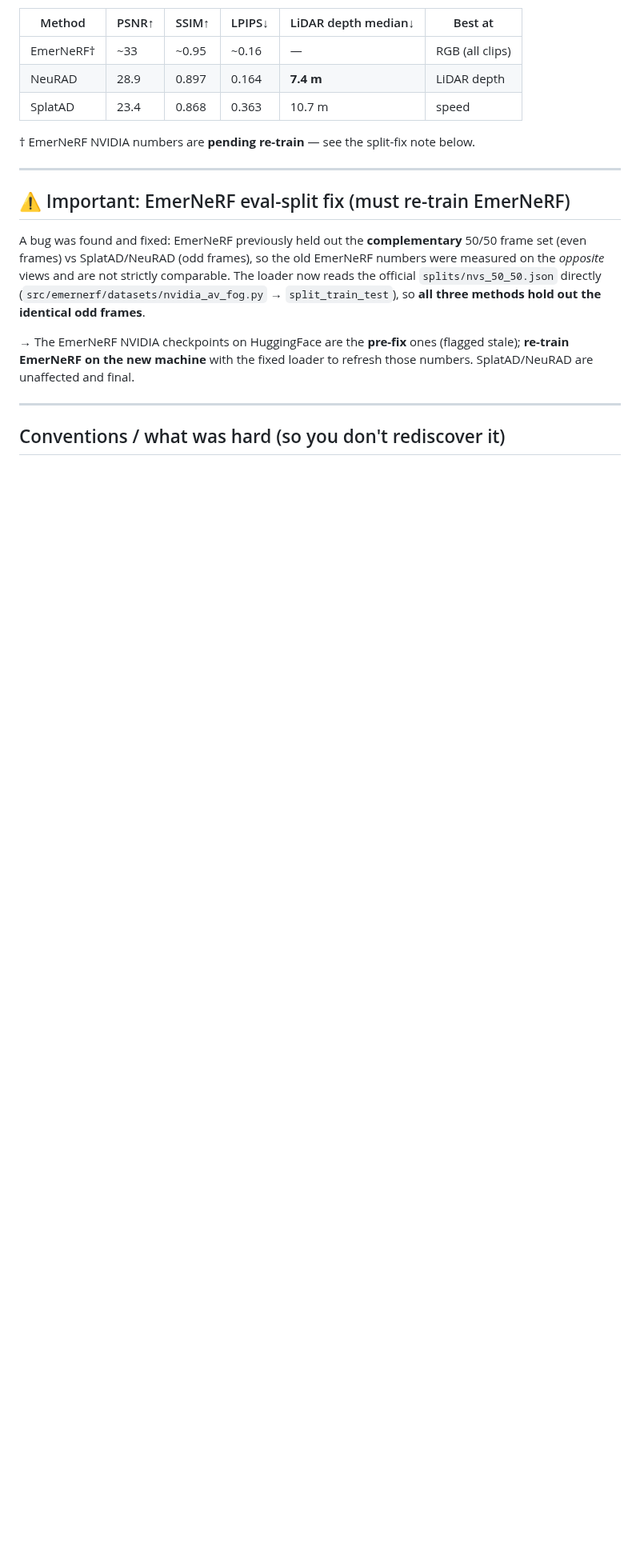
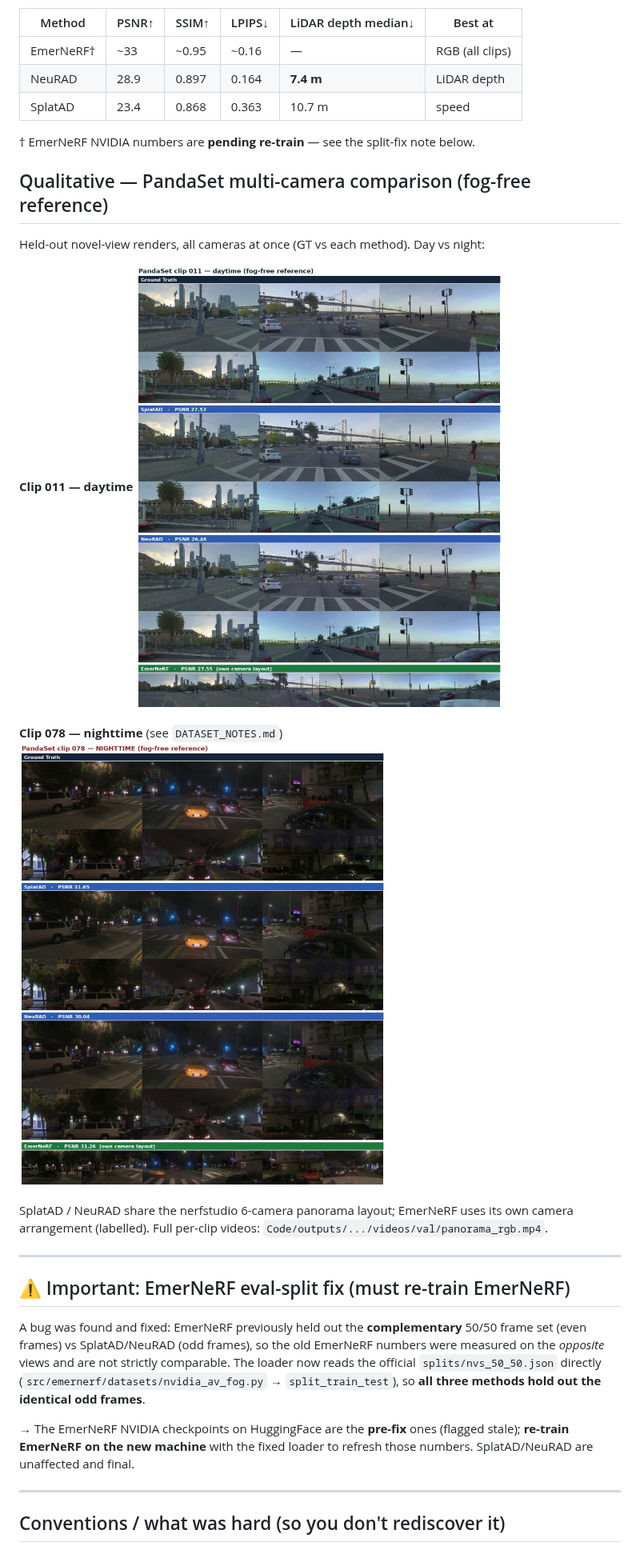
Before and after one commit to Warwick-Jocelyn/foggyfields-av-baselines, a Markdown page: README.md, the part around the change. Shown at 80% size. Drawn GitHub-style; pictures changed too: assets/pandaset_011_day.jpg (added), assets/pandaset_078_night.jpg (added); blank space fills up the shorter version.

Commit message:
Add qualitative figure: PandaSet multi-camera comparison (011 day / 078 night)

```diff
--- a/README.md
+++ b/README.md
@@ -82,6 +82,19 @@ NVIDIA_AV_Fog, mean over clips 002/003/004 — full table in [`RESULTS.md`](RESU
 
 † EmerNeRF NVIDIA numbers are **pending re-train** — see the split-fix note below.
 
+## Qualitative — PandaSet multi-camera comparison (fog-free reference)
+
+Held-out novel-view renders, all cameras at once (GT vs each method). Day vs night:
+
+**Clip 011 — daytime**
+![PandaSet 011 day](assets/pandaset_011_day.jpg)
+
+**Clip 078 — nighttime** (see `DATASET_NOTES.md`)
+![PandaSet 078 night](assets/pandaset_078_night.jpg)
+
+SplatAD / NeuRAD share the nerfstudio 6-camera panorama layout; EmerNeRF uses its own
+camera arrangement (labelled). Full per-clip videos: `Code/outputs/.../videos/val/panorama_rgb.mp4`.
+
 ---
 
 ## ⚠️ Important: EmerNeRF eval-split fix (must re-train EmerNeRF)
```
Also changed, not shown: 3 other files.
